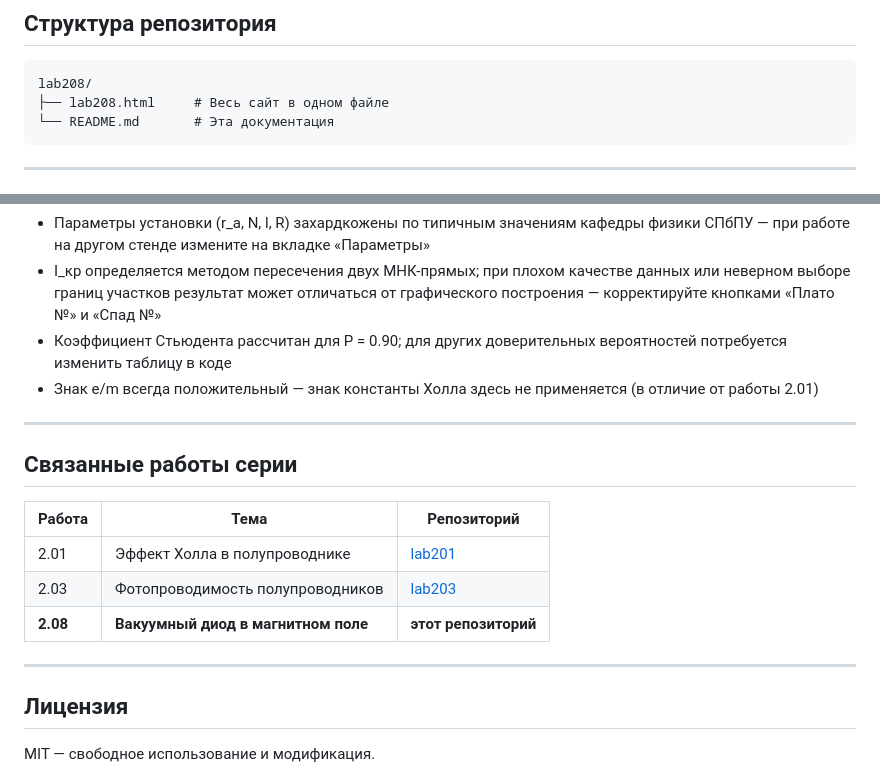
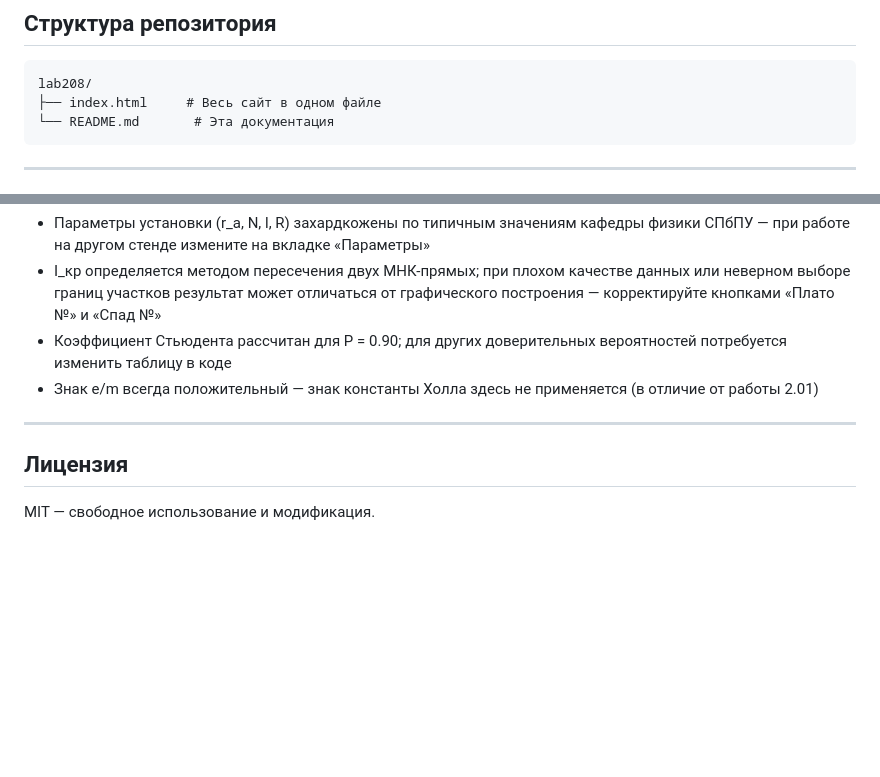
Before and after one commit to Wellerelis/physics-lab-208, a Markdown page: README.md, 2 parts joined by grey strips. Drawn GitHub-style; blank space fills up the shorter version.

Commit message:
Rename lab208.html to index.html and clean up README
Updated file names and removed related works section.

````diff
--- a/README.md
+++ b/README.md
@@ -161,7 +161,7 @@ I_кр = (b₂ − b₁) / (a₁ − a₂)
 
 ```
 lab208/
-├── lab208.html     # Весь сайт в одном файле
+├── index.html     # Весь сайт в одном файле
 └── README.md       # Эта документация
 ```
 
@@ -176,16 +176,6 @@ lab208/
 
 ---
 
-## Связанные работы серии
-
-| Работа | Тема | Репозиторий |
-|--------|------|-------------|
-| 2.01 | Эффект Холла в полупроводнике | [lab201](https://wellerelis.github.io/physics-lab-201/) |
-| 2.03 | Фотопроводимость полупроводников | [lab203](https://wellerelis.github.io/physics-lab-203/) |
-| **2.08** | **Вакуумный диод в магнитном поле** | **этот репозиторий** |
-
----
-
 ## Лицензия
 
 MIT — свободное использование и модификация.
````
